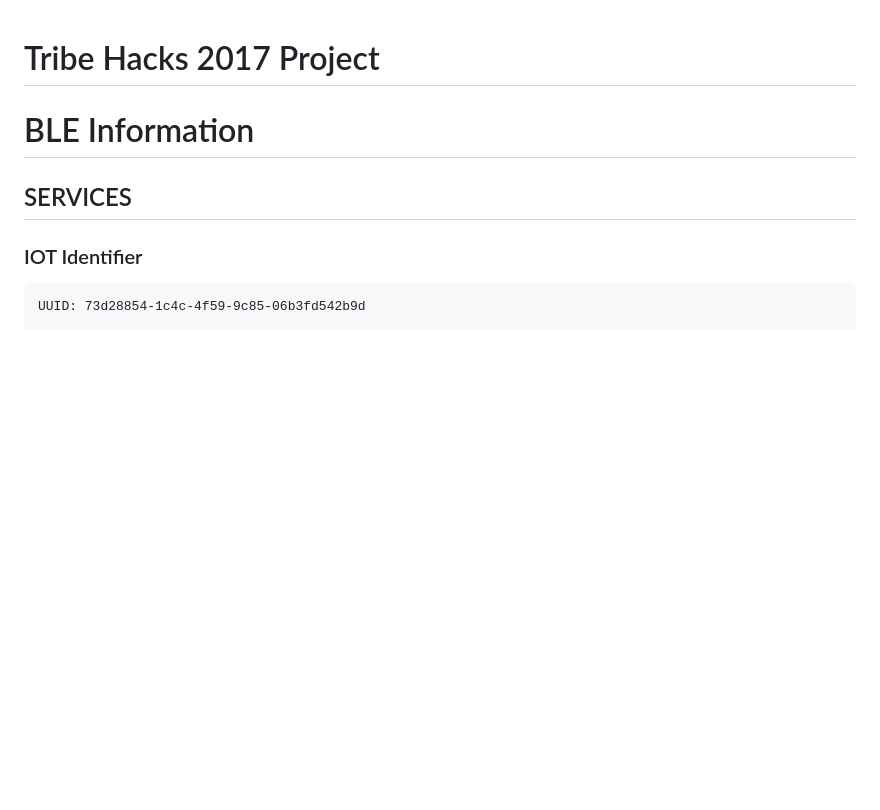
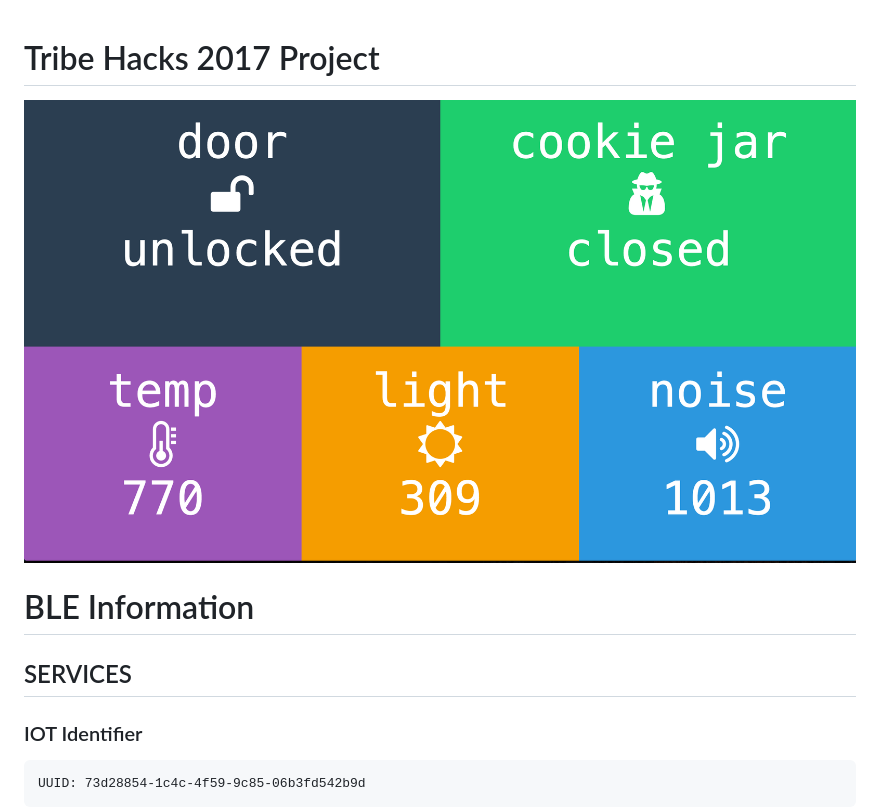
Before and after one commit to kelvinabrokwa/tribehacks-2017, a Markdown page: README.md, the part around the change. Rendered like a GitHub page; pictures changed too: arduiot.png (added); blank space fills up the shorter version.

Commit message:
add screenshot to readme

```diff
--- a/README.md
+++ b/README.md
@@ -1,4 +1,6 @@
 # Tribe Hacks 2017 Project
+
+![](arduiot.png)
 
 # BLE Information
 
```
